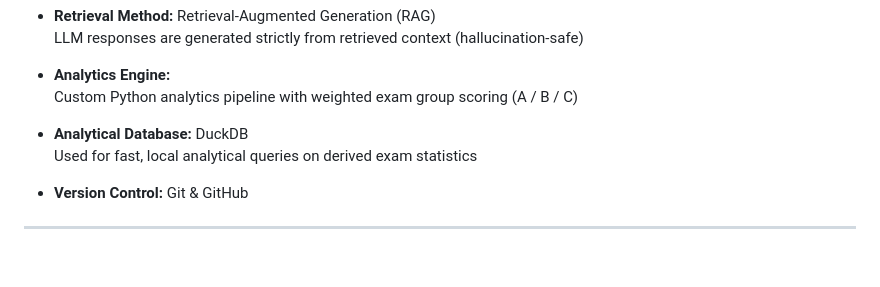
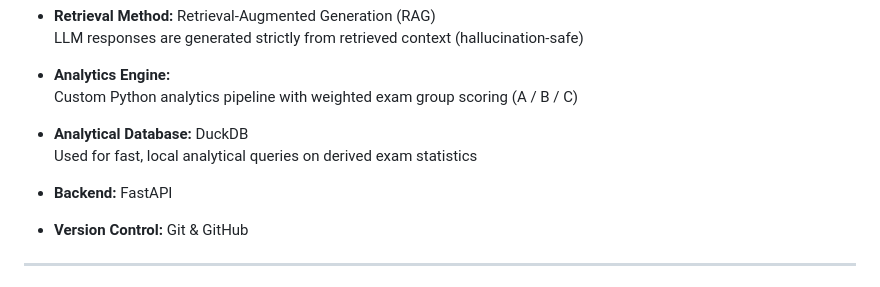
Before and after one commit to SoumyadeepDas-2004/ExamWise, a Markdown page: README.md, the part around the change. GitHub-like rendering; blank space fills up the shorter version.

```diff
--- a/README.md
+++ b/README.md
@@ -187,6 +187,8 @@ python pipelines/pipeline.py
 - **Analytical Database:** DuckDB
   Used for fast, local analytical queries on derived exam statistics
 
+- **Backend:** FastAPI
+
 - **Version Control:** Git & GitHub
 
 ---
```
